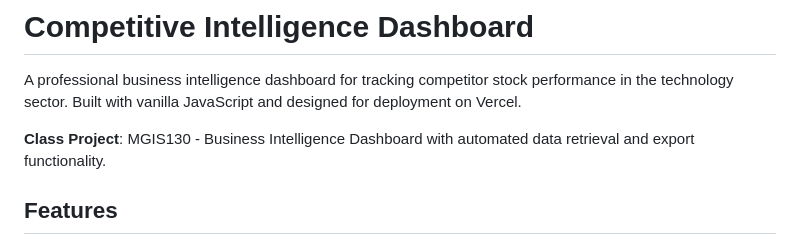
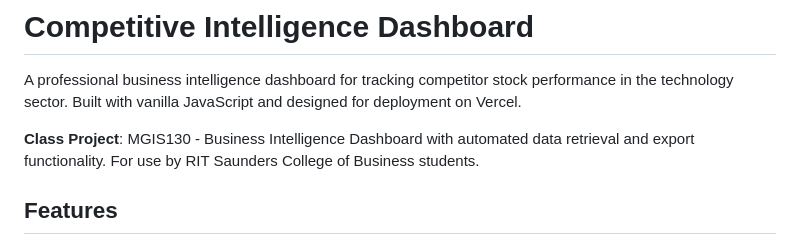
Before and after one commit to profAlexButler/mgis130-business-intelligence-dashboard, a Markdown page: README.md, the part around the change. Rendered like a GitHub page.

Commit message:
README change to force push

```diff
--- a/README.md
+++ b/README.md
@@ -2,7 +2,7 @@
 
 A professional business intelligence dashboard for tracking competitor stock performance in the technology sector. Built with vanilla JavaScript and designed for deployment on Vercel.
 
-**Class Project**: MGIS130 - Business Intelligence Dashboard with automated data retrieval and export functionality.
+**Class Project**: MGIS130 - Business Intelligence Dashboard with automated data retrieval and export functionality. For use by RIT Saunders College of Business students.
 
 ## Features
 
```
